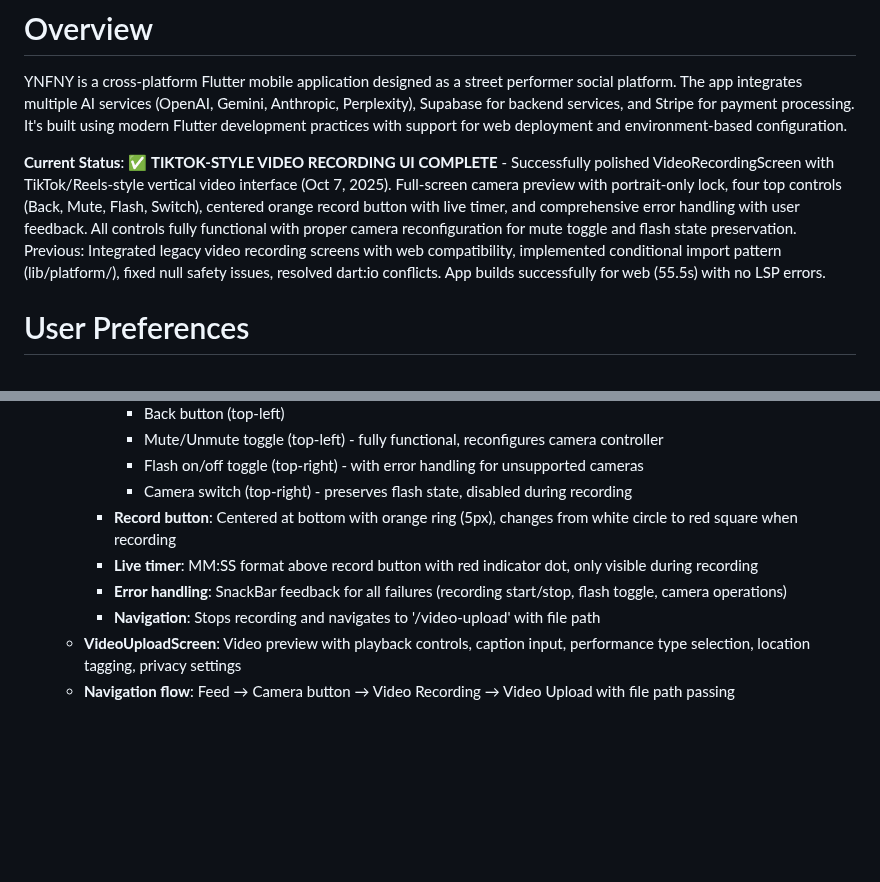
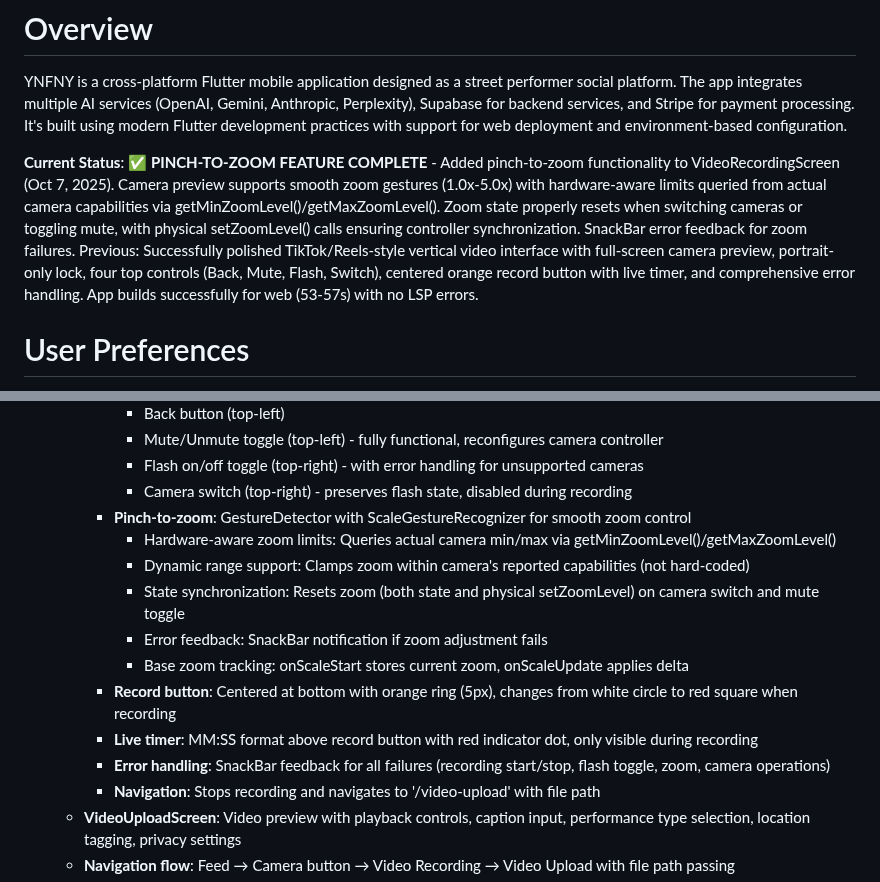
Before and after one commit to Gdogmacbobb/upload-now-works-fix-posting, a Markdown page: replit.md, 2 parts joined by grey strips. Rendered like a GitHub page; blank space fills up the shorter version.

Commit message:
Add pinch-to-zoom functionality to video recording screen
Implement pinch-to-zoom for camera preview in VideoRecordingScreen using GestureDetector and ScaleGestureRecognizer, with hardware-aware zoom limits and state synchronization on camera/mute changes.

Replit-Commit-Author: Agent
Replit-Commit-Session-Id: 28a27936-06bb-47ab-8c4d-368ade1be9b2
Replit-Commit-Checkpoint-Type: full_checkpoint
Replit-Commit-Screenshot-Url: https://storage.googleapis.com/screenshot-production-us-central1/3778a8d9-5267-4cac-ae3b-ed25f4f80501/28a27936-06bb-47ab-8c4d-368ade1be9b2/9Lrt9cc

```diff
--- a/replit.md
+++ b/replit.md
@@ -2,7 +2,7 @@
 
 YNFNY is a cross-platform Flutter mobile application designed as a street performer social platform. The app integrates multiple AI services (OpenAI, Gemini, Anthropic, Perplexity), Supabase for backend services, and Stripe for payment processing. It's built using modern Flutter development practices with support for web deployment and environment-based configuration.
 
-**Current Status**: ✅ **TIKTOK-STYLE VIDEO RECORDING UI COMPLETE** - Successfully polished VideoRecordingScreen with TikTok/Reels-style vertical video interface (Oct 7, 2025). Full-screen camera preview with portrait-only lock, four top controls (Back, Mute, Flash, Switch), centered orange record button with live timer, and comprehensive error handling with user feedback. All controls fully functional with proper camera reconfiguration for mute toggle and flash state preservation. Previous: Integrated legacy video recording screens with web compatibility, implemented conditional import pattern (lib/platform/), fixed null safety issues, resolved dart:io conflicts. App builds successfully for web (55.5s) with no LSP errors.
+**Current Status**: ✅ **PINCH-TO-ZOOM FEATURE COMPLETE** - Added pinch-to-zoom functionality to VideoRecordingScreen (Oct 7, 2025). Camera preview supports smooth zoom gestures (1.0x-5.0x) with hardware-aware limits queried from actual camera capabilities via getMinZoomLevel()/getMaxZoomLevel(). Zoom state properly resets when switching cameras or toggling mute, with physical setZoomLevel() calls ensuring controller synchronization. SnackBar error feedback for zoom failures. Previous: Successfully polished TikTok/Reels-style vertical video interface with full-screen camera preview, portrait-only lock, four top controls (Back, Mute, Flash, Switch), centered orange record button with live timer, and comprehensive error handling. App builds successfully for web (53-57s) with no LSP errors.
 
 # User Preferences
 
@@ -24,9 +24,15 @@ The application follows Flutter's standard architecture patterns:
       - Mute/Unmute toggle (top-left) - fully functional, reconfigures camera controller
       - Flash on/off toggle (top-right) - with error handling for unsupported cameras
       - Camera switch (top-right) - preserves flash state, disabled during recording
+    - **Pinch-to-zoom**: GestureDetector with ScaleGestureRecognizer for smooth zoom control
+      - Hardware-aware zoom limits: Queries actual camera min/max via getMinZoomLevel()/getMaxZoomLevel()
+      - Dynamic range support: Clamps zoom within camera's reported capabilities (not hard-coded)
+      - State synchronization: Resets zoom (both state and physical setZoomLevel) on camera switch and mute toggle
+      - Error feedback: SnackBar notification if zoom adjustment fails
+      - Base zoom tracking: onScaleStart stores current zoom, onScaleUpdate applies delta
     - **Record button**: Centered at bottom with orange ring (5px), changes from white circle to red square when recording
     - **Live timer**: MM:SS format above record button with red indicator dot, only visible during recording
-    - **Error handling**: SnackBar feedback for all failures (recording start/stop, flash toggle, camera operations)
+    - **Error handling**: SnackBar feedback for all failures (recording start/stop, flash toggle, zoom, camera operations)
     - **Navigation**: Stops recording and navigates to '/video-upload' with file path
   - **VideoUploadScreen**: Video preview with playback controls, caption input, performance type selection, location tagging, privacy settings
   - **Navigation flow**: Feed → Camera button → Video Recording → Video Upload with file path passing
```
